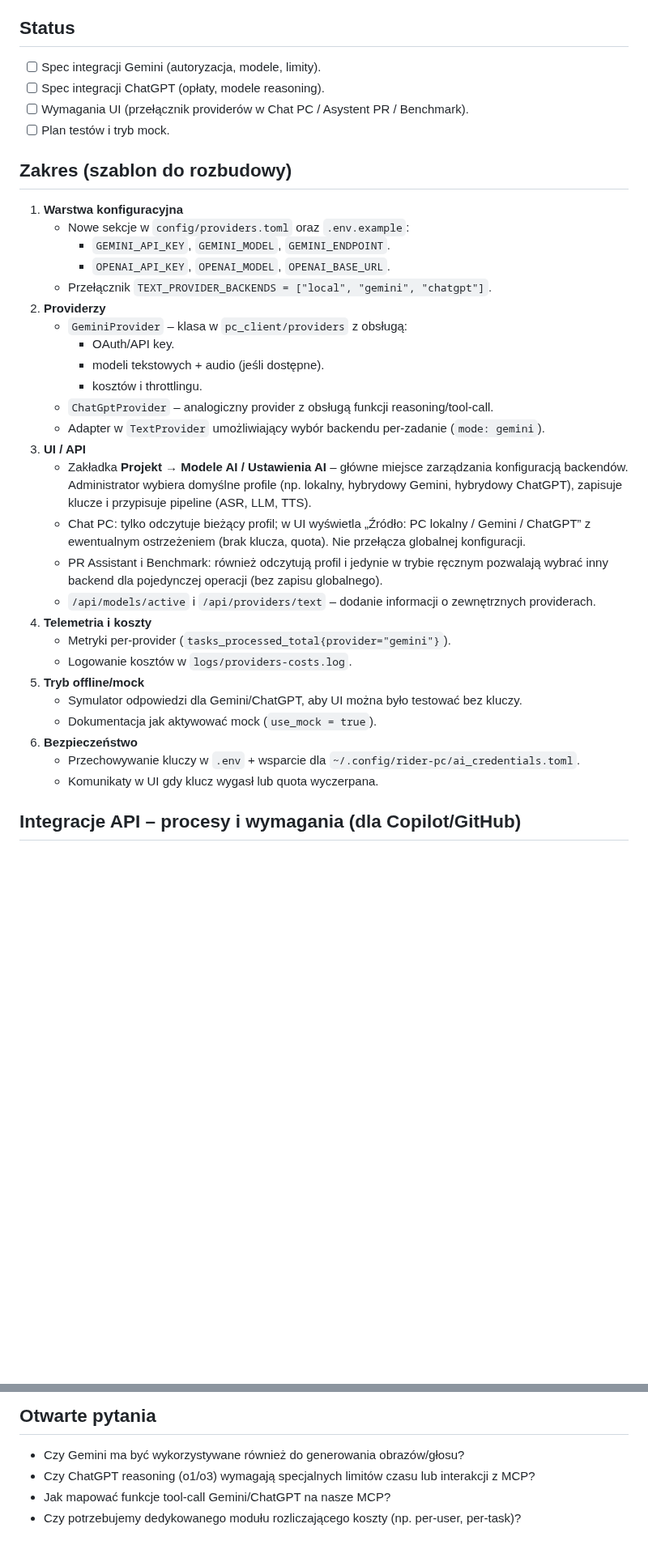
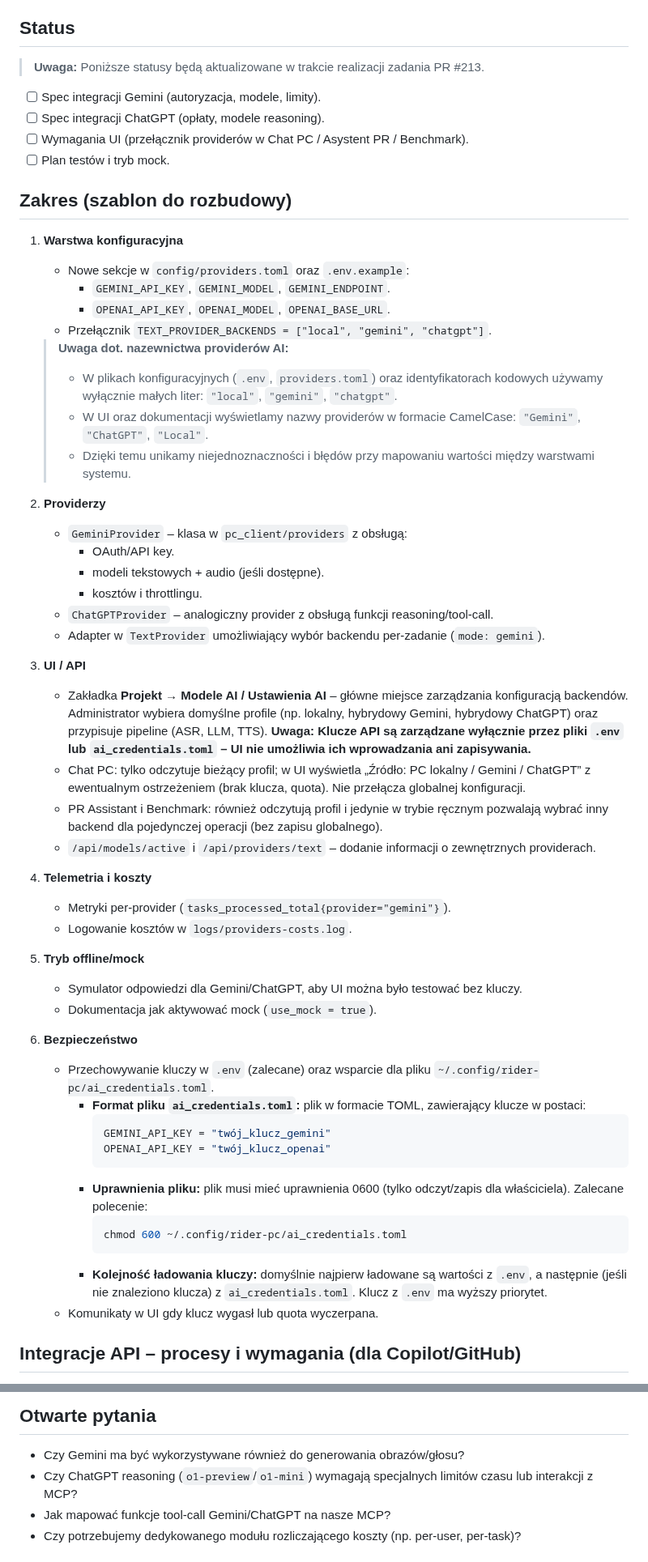
Before and after one commit to mpieniak01/Rider-Pc, a Markdown page: docs_pl/_to_do/213_nowi_prowiderzy_ai.md, 2 parts joined by grey strips. Shown at 81% size. Rendered like a GitHub page; blank space fills up the shorter version.

````diff
--- a/docs_pl/_to_do/213_nowi_prowiderzy_ai.md
+++ b/docs_pl/_to_do/213_nowi_prowiderzy_ai.md
@@ -15,6 +16,8 @@ Docelowo UI (Chat PC, PR Assistant, Benchmark) ma umożliwiać wybór źródła
 - Nie pojawia się dodatkowa infrastruktura – wszystko w ramach istniejącego serwera Rider-PC.
 
 ## Status
+> **Uwaga:** Poniższe statusy będą aktualizowane w trakcie realizacji zadania PR #213.
+
 - [ ] Spec integracji Gemini (autoryzacja, modele, limity).
 - [ ] Spec integracji ChatGPT (opłaty, modele reasoning).
 - [ ] Wymagania UI (przełącznik providerów w Chat PC / Asystent PR / Benchmark).
@@ -26,15 +29,20 @@ Docelowo UI (Chat PC, PR Assistant, Benchmark) ma umożliwiać wybór źródła
      - `GEMINI_API_KEY`, `GEMINI_MODEL`, `GEMINI_ENDPOINT`.
      - `OPENAI_API_KEY`, `OPENAI_MODEL`, `OPENAI_BASE_URL`.
    - Przełącznik `TEXT_PROVIDER_BACKENDS = ["local", "gemini", "chatgpt"]`.
+
+   > **Uwaga dot. nazewnictwa providerów AI:**
+   > - W plikach konfiguracyjnych (`.env`, `providers.toml`) oraz identyfikatorach kodowych używamy wyłącznie małych liter: `"local"`, `"gemini"`, `"chatgpt"`.
+   > - W UI oraz dokumentacji wyświetlamy nazwy providerów w formacie CamelCase: `"Gemini"`, `"ChatGPT"`, `"Local"`.
+   > - Dzięki temu unikamy niejednoznaczności i błędów przy mapowaniu wartości między warstwami systemu.
 2. **Providerzy**
    - `GeminiProvider` – klasa w `pc_client/providers` z obsługą:
      - OAuth/API key.
      - modeli tekstowych + audio (jeśli dostępne).
      - kosztów i throttlingu.
-   - `ChatGptProvider` – analogiczny provider z obsługą funkcji reasoning/tool-call.
+   - `ChatGPTProvider` – analogiczny provider z obsługą funkcji reasoning/tool-call.
    - Adapter w `TextProvider` umożliwiający wybór backendu per-zadanie (`mode: gemini`).
 3. **UI / API**
-   - Zakładka **Projekt → Modele AI / Ustawienia AI** – główne miejsce zarządzania konfiguracją backendów. Administrator wybiera domyślne profile (np. lokalny, hybrydowy Gemini, hybrydowy ChatGPT), zapisuje klucze i przypisuje pipeline (ASR, LLM, TTS).
+   - Zakładka **Projekt → Modele AI / Ustawienia AI** – główne miejsce zarządzania konfiguracją backendów. Administrator wybiera domyślne profile (np. lokalny, hybrydowy Gemini, hybrydowy ChatGPT) oraz przypisuje pipeline (ASR, LLM, TTS). **Uwaga: Klucze API są zarządzane wyłącznie przez pliki `.env` lub `ai_credentials.toml` – UI nie umożliwia ich wprowadzania ani zapisywania.**
    - Chat PC: tylko odczytuje bieżący profil; w UI wyświetla „Źródło: PC lokalny / Gemini / ChatGPT” z ewentualnym ostrzeżeniem (brak klucza, quota). Nie przełącza globalnej konfiguracji.
    - PR Assistant i Benchmark: również odczytują profil i jedynie w trybie ręcznym pozwalają wybrać inny backend dla pojedynczej operacji (bez zapisu globalnego).
    - `/api/models/active` i `/api/providers/text` – dodanie informacji o zewnętrznych providerach.
@@ -45,7 +53,17 @@ Docelowo UI (Chat PC, PR Assistant, Benchmark) ma umożliwiać wybór źródła
    - Symulator odpowiedzi dla Gemini/ChatGPT, aby UI można było testować bez kluczy.
    - Dokumentacja jak aktywować mock (`use_mock = true`).
 6. **Bezpieczeństwo**
-   - Przechowywanie kluczy w `.env` + wsparcie dla `~/.config/rider-pc/ai_credentials.toml`.
+   - Przechowywanie kluczy w `.env` (zalecane) oraz wsparcie dla pliku `~/.config/rider-pc/ai_credentials.toml`.
+     - **Format pliku `ai_credentials.toml`:** plik w formacie TOML, zawierający klucze w postaci:
+       ```toml
+       GEMINI_API_KEY = "twój_klucz_gemini"
+       OPENAI_API_KEY = "twój_klucz_openai"
+       ```
+     - **Uprawnienia pliku:** plik musi mieć uprawnienia 0600 (tylko odczyt/zapis dla właściciela). Zalecane polecenie:
+       ```bash
+       chmod 600 ~/.config/rider-pc/ai_credentials.toml
+       ```
+     - **Kolejność ładowania kluczy:** domyślnie najpierw ładowane są wartości z `.env`, a następnie (jeśli nie znaleziono klucza) z `ai_credentials.toml`. Klucz z `.env` ma wyższy priorytet.
    - Komunikaty w UI gdy klucz wygasł lub quota wyczerpana.
 
 ## Integracje API – procesy i wymagania (dla Copilot/GitHub)
@@ -173,7 +201,7 @@ Chcemy traktować każdy etap pipeline’u jako niezależny provider z możliwo
 
 ## Otwarte pytania
 - Czy Gemini ma być wykorzystywane również do generowania obrazów/głosu?
-- Czy ChatGPT reasoning (o1/o3) wymagają specjalnych limitów czasu lub interakcji z MCP?
+- Czy ChatGPT reasoning (`o1-preview`/`o1-mini`) wymagają specjalnych limitów czasu lub interakcji z MCP?
 - Jak mapować funkcje tool-call Gemini/ChatGPT na nasze MCP?
 - Czy potrzebujemy dedykowanego modułu rozliczającego koszty (np. per-user, per-task)?
 
````
Also changed, not shown: other parts of docs_pl/_to_do/213_nowi_prowiderzy_ai.md (+15 -4 lines).
